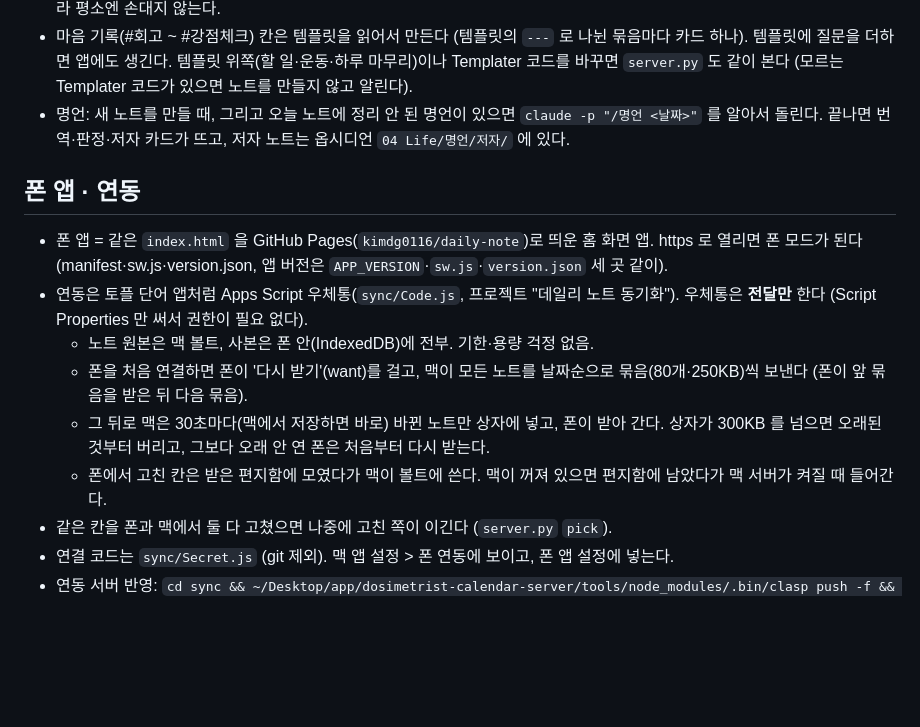
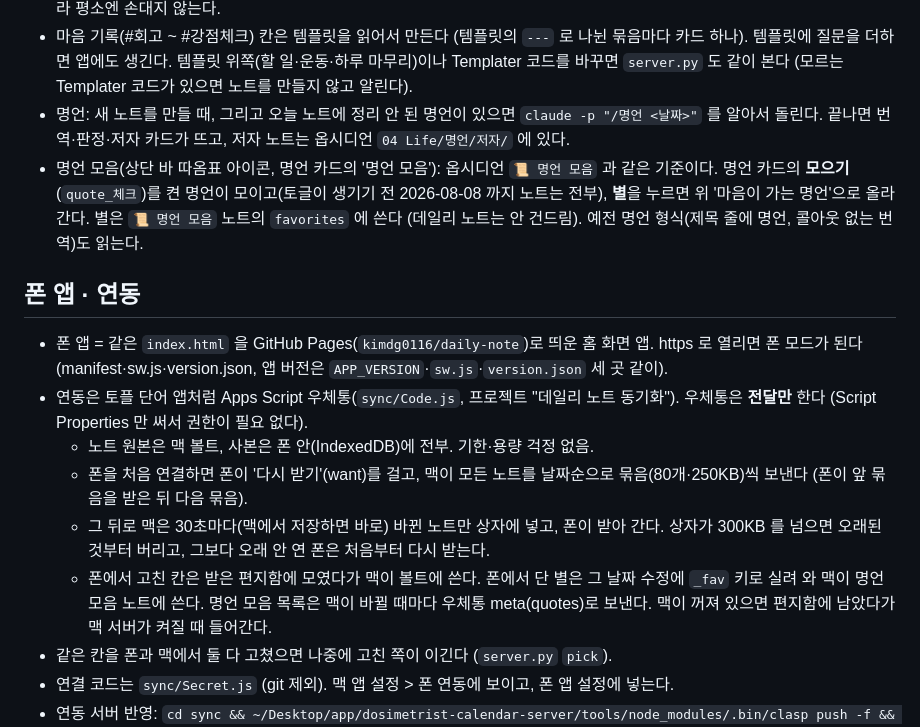
Before and after one commit to kimdg0116/daily-note, a Markdown page: README.md, the part around the change. GitHub-like rendering; blank space fills up the shorter version.

Commit message:
README: 명언 모음
Co-Authored-By: Claude Opus 5.5 <noreply@anthropic.com>

```diff
--- a/README.md
+++ b/README.md
@@ -11,6 +11,7 @@
 - 운동 기록·Journal·마음 기록 칸은 편집기(CodeMirror, `cm.js`)라 옵시디언처럼 `**굵게**`(⌘B)의 기호는 숨기고(커서가 그 안에 오면 보임) 줄 맨 앞 `- ` 는 점으로 보여 준다. 노트에는 마크다운 그대로 저장된다. `cm.js` 는 `build_cm.sh` 로 만든 묶음이라 평소엔 손대지 않는다.
 - 마음 기록(#회고 ~ #강점체크) 칸은 템플릿을 읽어서 만든다 (템플릿의 `---` 로 나뉜 묶음마다 카드 하나). 템플릿에 질문을 더하면 앱에도 생긴다. 템플릿 위쪽(할 일·운동·하루 마무리)이나 Templater 코드를 바꾸면 `server.py` 도 같이 본다 (모르는 Templater 코드가 있으면 노트를 만들지 않고 알린다).
 - 명언: 새 노트를 만들 때, 그리고 오늘 노트에 정리 안 된 명언이 있으면 `claude -p "/명언 <날짜>"` 를 알아서 돌린다. 끝나면 번역·판정·저자 카드가 뜨고, 저자 노트는 옵시디언 `04 Life/명언/저자/` 에 있다.
+- 명언 모음(상단 바 따옴표 아이콘, 명언 카드의 '명언 모음'): 옵시디언 `📜 명언 모음` 과 같은 기준이다. 명언 카드의 **모으기**(`quote_체크`)를 켠 명언이 모이고(토글이 생기기 전 2026-08-08 까지 노트는 전부), **별**을 누르면 위 '마음이 가는 명언'으로 올라간다. 별은 `📜 명언 모음` 노트의 `favorites` 에 쓴다 (데일리 노트는 안 건드림). 예전 명언 형식(제목 줄에 명언, 콜아웃 없는 번역)도 읽는다.
 
 ## 폰 앱 · 연동
 - 폰 앱 = 같은 `index.html` 을 GitHub Pages(`kimdg0116/daily-note`)로 띄운 홈 화면 앱. https 로 열리면 폰 모드가 된다 (manifest·sw.js·version.json, 앱 버전은 `APP_VERSION`·`sw.js`·`version.json` 세 곳 같이).
@@ -18,7 +19,7 @@
   - 노트 원본은 맥 볼트, 사본은 폰 안(IndexedDB)에 전부. 기한·용량 걱정 없음.
   - 폰을 처음 연결하면 폰이 '다시 받기'(want)를 걸고, 맥이 모든 노트를 날짜순으로 묶음(80개·250KB)씩 보낸다 (폰이 앞 묶음을 받은 뒤 다음 묶음).
   - 그 뒤로 맥은 30초마다(맥에서 저장하면 바로) 바뀐 노트만 상자에 넣고, 폰이 받아 간다. 상자가 300KB 를 넘으면 오래된 것부터 버리고, 그보다 오래 안 연 폰은 처음부터 다시 받는다.
-  - 폰에서 고친 칸은 받은 편지함에 모였다가 맥이 볼트에 쓴다. 맥이 꺼져 있으면 편지함에 남았다가 맥 서버가 켜질 때 들어간다.
+  - 폰에서 고친 칸은 받은 편지함에 모였다가 맥이 볼트에 쓴다. 폰에서 단 별은 그 날짜 수정에 `_fav` 키로 실려 와 맥이 명언 모음 노트에 쓴다. 명언 모음 목록은 맥이 바뀔 때마다 우체통 meta(quotes)로 보낸다. 맥이 꺼져 있으면 편지함에 남았다가 맥 서버가 켜질 때 들어간다.
 - 같은 칸을 폰과 맥에서 둘 다 고쳤으면 나중에 고친 쪽이 이긴다 (`server.py` `pick`).
 - 연결 코드는 `sync/Secret.js` (git 제외). 맥 앱 설정 > 폰 연동에 보이고, 폰 앱 설정에 넣는다.
 - 연동 서버 반영: `cd sync && ~/Desktop/app/dosimetrist-calendar-server/tools/node_modules/.bin/clasp push -f && …/clasp redeploy AKfycbwAzbhrtPtjrd8KVQuFTFXfgLmzY4Cgsk-DZlF2ur3b6a7hU_LMQOaKddSt-0O9mOIP -d "설명"`
```
